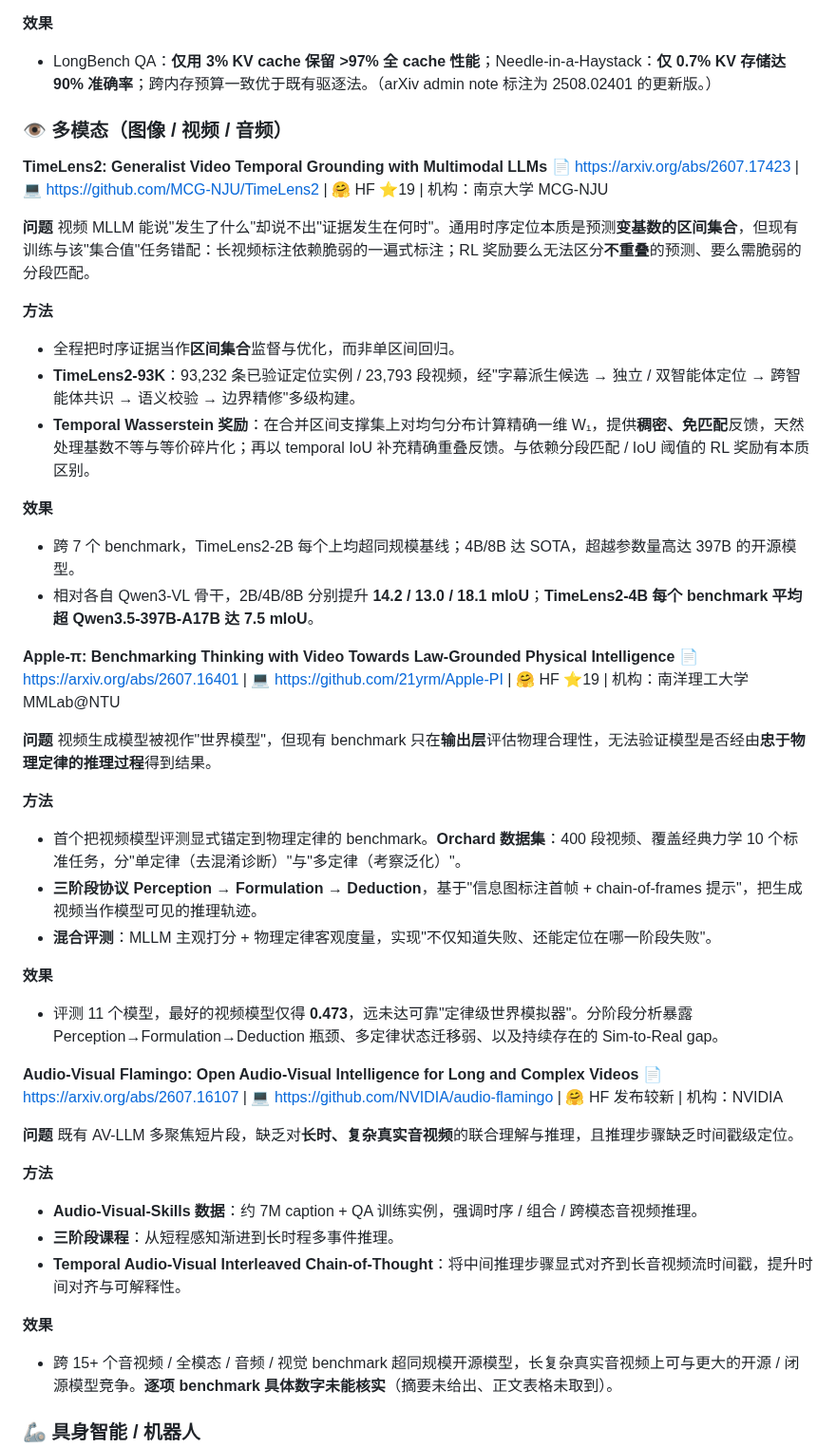
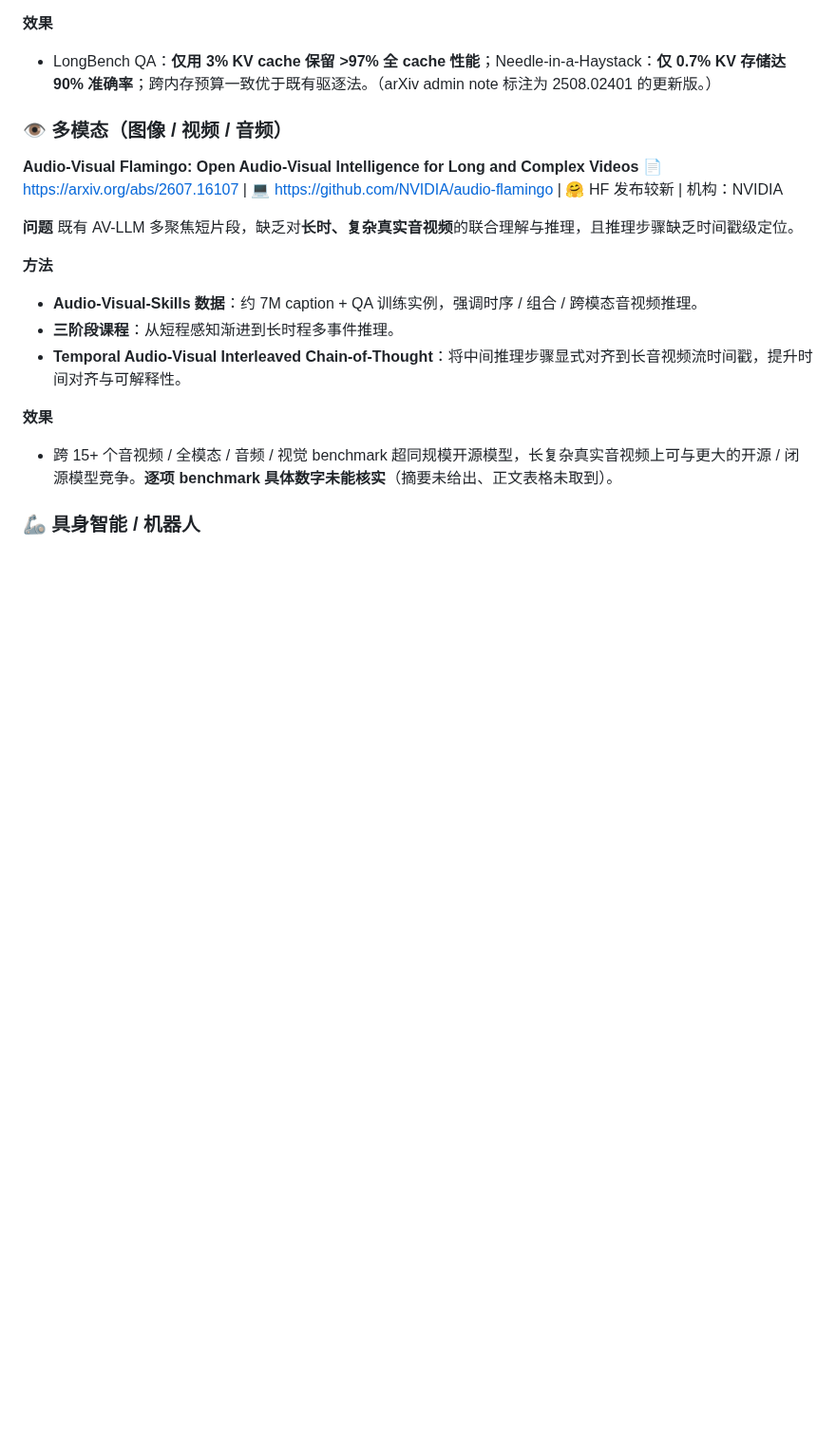
Before and after one commit to shichangs/AINews, a Markdown page: content/weekly-ai-tech/weekly-ai-tech-2026-07-22.md, the part around the change. Shown at 95% size. Rendered like a GitHub page; blank space fills up the shorter version.

Commit message:
chore: update generated AI news data

```diff
--- a/content/weekly-ai-tech/weekly-ai-tech-2026-07-22.md
+++ b/content/weekly-ai-tech/weekly-ai-tech-2026-07-22.md
@@ -184,35 +184,6 @@ RLVR（可验证奖励强化学习）后训练几乎总是脱离预训练单独
 - LongBench QA：**仅用 3% KV cache 保留 >97% 全 cache 性能**；Needle-in-a-Haystack：**仅 0.7% KV 存储达 90% 准确率**；跨内存预算一致优于既有驱逐法。（arXiv admin note 标注为 2508.02401 的更新版。）
 
 ### 👁️ 多模态（图像 / 视频 / 音频）
-
-**TimeLens2: Generalist Video Temporal Grounding with Multimodal LLMs**
-📄 https://arxiv.org/abs/2607.17423 | 💻 https://github.com/MCG-NJU/TimeLens2 | 🤗 HF ⭐19 | 机构：南京大学 MCG-NJU
-
-**问题**
-视频 MLLM 能说"发生了什么"却说不出"证据发生在何时"。通用时序定位本质是预测**变基数的区间集合**，但现有训练与该"集合值"任务错配：长视频标注依赖脆弱的一遍式标注；RL 奖励要么无法区分**不重叠**的预测、要么需脆弱的分段匹配。
-
-**方法**
-- 全程把时序证据当作**区间集合**监督与优化，而非单区间回归。
-- **TimeLens2-93K**：93,232 条已验证定位实例 / 23,793 段视频，经"字幕派生候选 → 独立 / 双智能体定位 → 跨智能体共识 → 语义校验 → 边界精修"多级构建。
-- **Temporal Wasserstein 奖励**：在合并区间支撑集上对均匀分布计算精确一维 W₁，提供**稠密、免匹配**反馈，天然处理基数不等与等价碎片化；再以 temporal IoU 补充精确重叠反馈。与依赖分段匹配 / IoU 阈值的 RL 奖励有本质区别。
-
-**效果**
-- 跨 7 个 benchmark，TimeLens2-2B 每个上均超同规模基线；4B/8B 达 SOTA，超越参数量高达 397B 的开源模型。
-- 相对各自 Qwen3-VL 骨干，2B/4B/8B 分别提升 **14.2 / 13.0 / 18.1 mIoU**；**TimeLens2-4B 每个 benchmark 平均超 Qwen3.5-397B-A17B 达 7.5 mIoU**。
-
-**Apple-π: Benchmarking Thinking with Video Towards Law-Grounded Physical Intelligence**
-📄 https://arxiv.org/abs/2607.16401 | 💻 https://github.com/21yrm/Apple-PI | 🤗 HF ⭐19 | 机构：南洋理工大学 MMLab@NTU
-
-**问题**
-视频生成模型被视作"世界模型"，但现有 benchmark 只在**输出层**评估物理合理性，无法验证模型是否经由**忠于物理定律的推理过程**得到结果。
-
-**方法**
-- 首个把视频模型评测显式锚定到物理定律的 benchmark。**Orchard 数据集**：400 段视频、覆盖经典力学 10 个标准任务，分"单定律（去混淆诊断）"与"多定律（考察泛化）"。
-- **三阶段协议 Perception → Formulation → Deduction**，基于"信息图标注首帧 + chain-of-frames 提示"，把生成视频当作模型可见的推理轨迹。
-- **混合评测**：MLLM 主观打分 + 物理定律客观度量，实现"不仅知道失败、还能定位在哪一阶段失败"。
-
-**效果**
-- 评测 11 个模型，最好的视频模型仅得 **0.473**，远未达可靠"定律级世界模拟器"。分阶段分析暴露 Perception→Formulation→Deduction 瓶颈、多定律状态迁移弱、以及持续存在的 Sim-to-Real gap。
 
 **Audio-Visual Flamingo: Open Audio-Visual Intelligence for Long and Complex Videos**
 📄 https://arxiv.org/abs/2607.16107 | 💻 https://github.com/NVIDIA/audio-flamingo | 🤗 HF 发布较新 | 机构：NVIDIA
```
